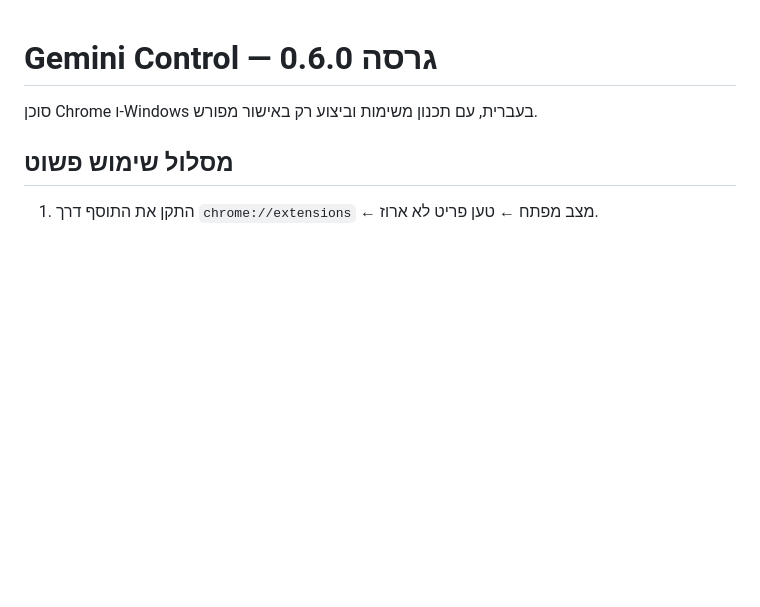
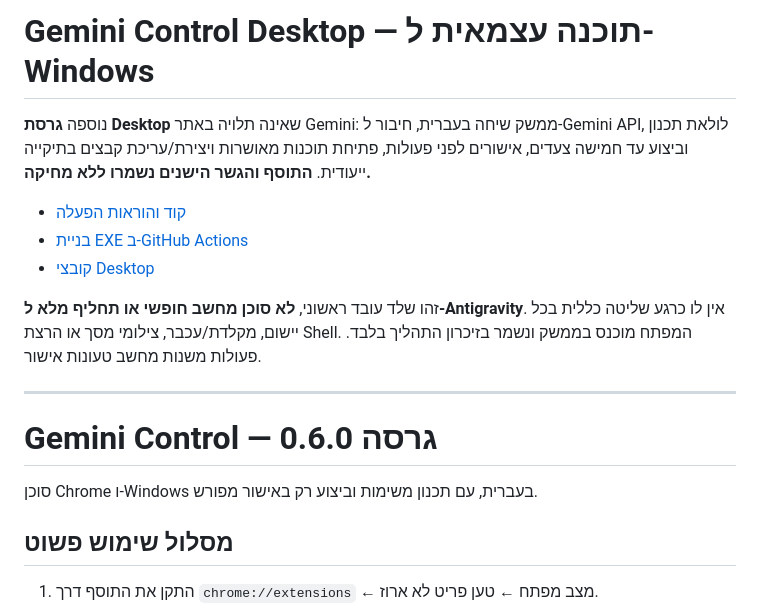
Before and after one commit to avtsye/Gemini-Control, a Markdown page: README.md, the part around the change. GitHub-like rendering; blank space fills up the shorter version.

Commit message:
docs: feature Gemini Control Desktop as new primary project entry

```diff
--- a/README.md
+++ b/README.md
@@ -1,3 +1,15 @@
+# Gemini Control Desktop — תוכנה עצמאית ל-Windows
+
+נוספה **גרסת Desktop** שאינה תלויה באתר Gemini: ממשק שיחה בעברית, חיבור ל-Gemini API, לולאת תכנון וביצוע עד חמישה צעדים, אישורים לפני פעולות, פתיחת תוכנות מאושרות ויצירת/עריכת קבצים בתיקייה ייעודית. **התוסף והגשר הישנים נשמרו ללא מחיקה.**
+
+- [קוד והוראות הפעלה](desktop/README.md)
+- [בניית EXE ב-GitHub Actions](https://github.com/avtsye/Gemini-Control/actions/workflows/build-desktop.yml)
+- [קובצי Desktop](desktop/)
+
+זהו שלד עובד ראשוני, **לא סוכן מחשב חופשי או תחליף מלא ל-Antigravity**. אין לו כרגע שליטה כללית בכל יישום, מקלדת/עכבר, צילומי מסך או הרצת Shell. המפתח מוכנס בממשק ונשמר בזיכרון התהליך בלבד. פעולות משנות מחשב טעונות אישור.
+
+---
+
 # Gemini Control — גרסה 0.6.0
 
 סוכן Chrome ו-Windows בעברית, עם תכנון משימות וביצוע רק באישור מפורש.
```
